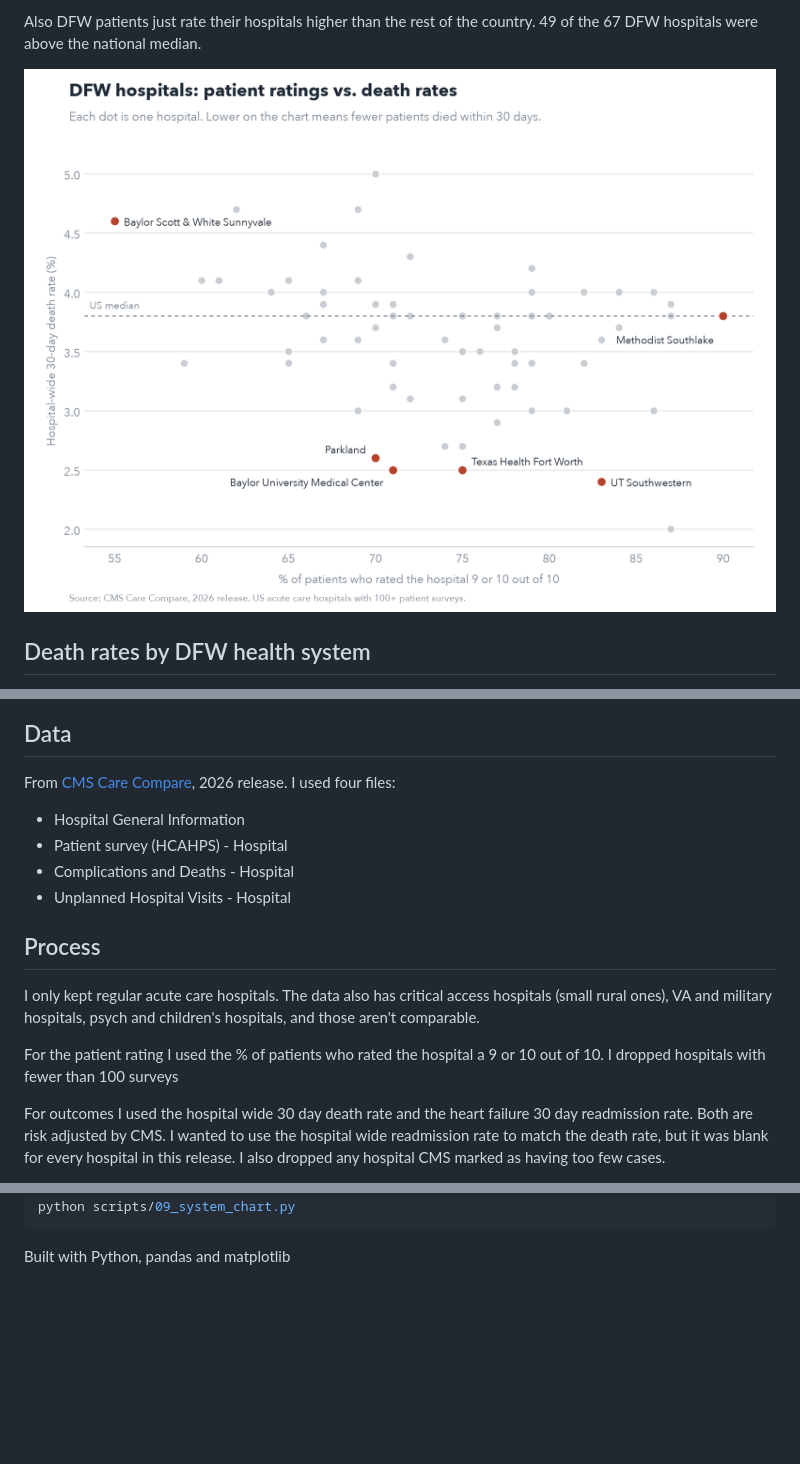
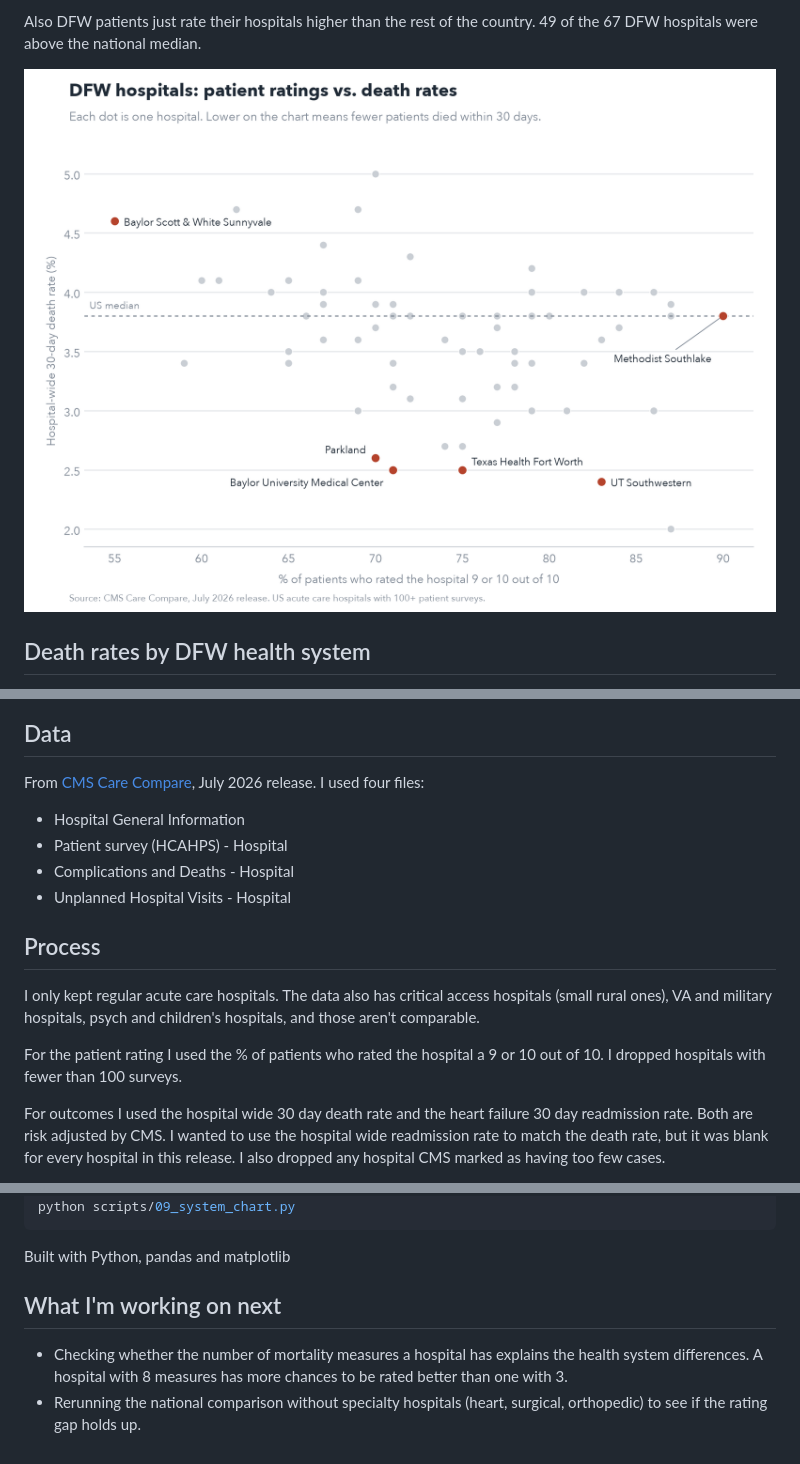
Before and after one commit to Savannahwilcox/dfw-hospital-quality, a Markdown page: README.md, 3 parts joined by grey strips. Drawn GitHub-style; pictures changed too: charts/dfw_scatter.png; blank space fills up the shorter version.

Commit message:
Fix scatter label, typos, and data release date

````diff
--- a/README.md
+++ b/README.md
@@ -33,7 +33,7 @@ It's easier for a big hospital to get rated better since more patients means a t
 
 ## Data
 
-From [CMS Care Compare](https://data.cms.gov/provider-data/topics/hospitals), 2026 release. I used four files:
+From [CMS Care Compare](https://data.cms.gov/provider-data/topics/hospitals), July 2026 release. I used four files:
 
 - Hospital General Information
 - Patient survey (HCAHPS) - Hospital
@@ -44,7 +44,7 @@ From [CMS Care Compare](https://data.cms.gov/provider-data/topics/hospitals), 20
 
 I only kept regular acute care hospitals. The data also has critical access hospitals (small rural ones), VA and military hospitals, psych and children's hospitals, and those aren't comparable.
 
-For the patient rating I used the % of patients who rated the hospital a 9 or 10 out of 10. I dropped hospitals with fewer than 100 surveys
+For the patient rating I used the % of patients who rated the hospital a 9 or 10 out of 10. I dropped hospitals with fewer than 100 surveys.
 
 For outcomes I used the hospital wide 30 day death rate and the heart failure 30 day readmission rate. Both are risk adjusted by CMS. I wanted to use the hospital wide readmission rate to match the death rate, but it was blank for every hospital in this release. I also dropped any hospital CMS marked as having too few cases.
 
@@ -88,3 +88,8 @@ python scripts/09_system_chart.py
 ```
 
 Built with Python, pandas and matplotlib
+
+## What I'm working on next
+
+- Checking whether the number of mortality measures a hospital has explains the health system differences. A hospital with 8 measures has more chances to be rated better than one with 3.
+- Rerunning the national comparison without specialty hospitals (heart, surgical, orthopedic) to see if the rating gap holds up.
````
Also changed, not shown: other parts of README.md (+1 -1 lines), charts/dfw_systems_mortality.png, charts/national_rating_groups.png, 3 other files.
